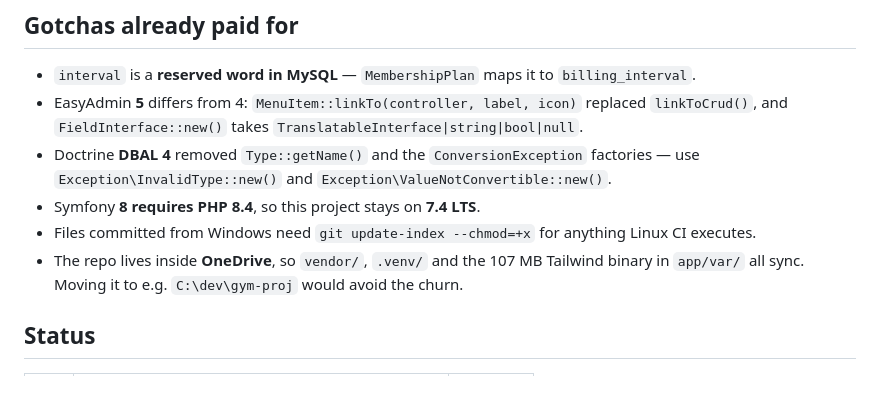
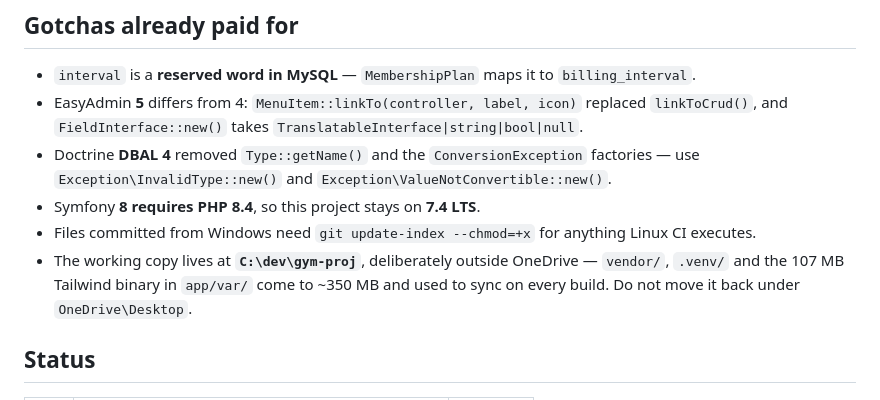
Before and after one commit to andriipodstievoi/gym-auto-training-system, a Markdown page: CLAUDE.md, the part around the change. Drawn GitHub-style.

Commit message:
docs: record the new working-copy location
The repository now lives at C:\dev\gym-proj, outside OneDrive, so the
~350 MB of vendor, .venv and the Tailwind binary stop syncing on every
build.

Co-Authored-By: Claude Opus 5 <noreply@anthropic.com>

```diff
--- a/CLAUDE.md
+++ b/CLAUDE.md
@@ -125,8 +125,9 @@ cd app && php bin/console doctrine:migrations:migrate --env=test --no-interactio
   use `Exception\InvalidType::new()` and `Exception\ValueNotConvertible::new()`.
 - Symfony **8 requires PHP 8.4**, so this project stays on **7.4 LTS**.
 - Files committed from Windows need `git update-index --chmod=+x` for anything Linux CI executes.
-- The repo lives inside **OneDrive**, so `vendor/`, `.venv/` and the 107 MB Tailwind binary in
-  `app/var/` all sync. Moving it to e.g. `C:\dev\gym-proj` would avoid the churn.
+- The working copy lives at **`C:\dev\gym-proj`**, deliberately outside OneDrive — `vendor/`,
+  `.venv/` and the 107 MB Tailwind binary in `app/var/` come to ~350 MB and used to sync on
+  every build. Do not move it back under `OneDrive\Desktop`.
 
 ## Status
 
```
